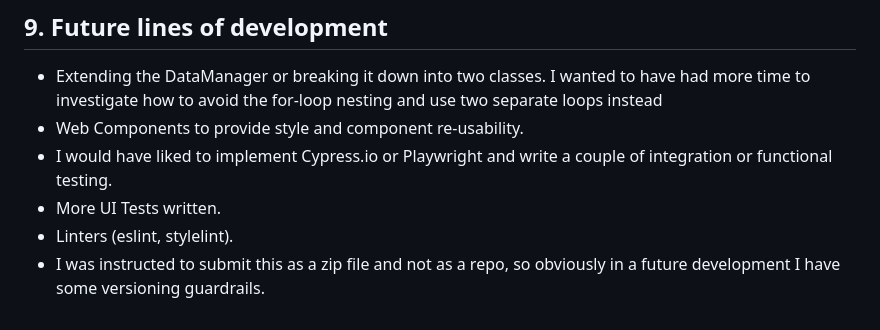
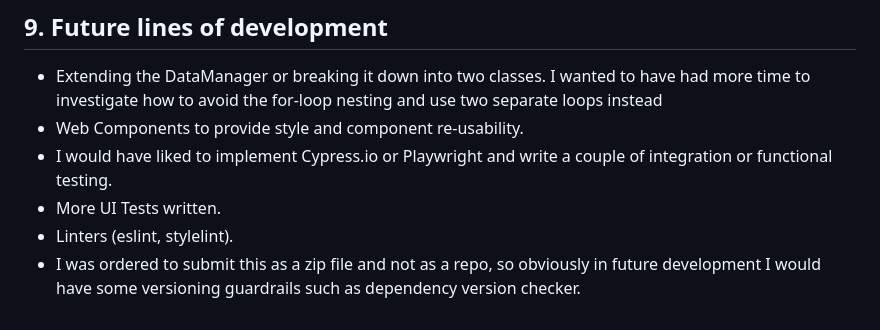
Before and after one commit to riffdr/new_relic_frontend_take_home, a Markdown page: README.md, the part around the change. Rendered like a GitHub page.

Commit message:
final project - update readme.md

```diff
--- a/README.md
+++ b/README.md
@@ -149,4 +149,4 @@ yarn test:unit
 * I would have liked to implement Cypress.io or Playwright and write a couple of integration or functional testing.
 * More UI Tests written.
 * Linters (eslint, stylelint).
-* I was instructed to submit this as a zip file and not as a repo, so obviously in a future development I have some versioning guardrails.
+* I was ordered to submit this as a zip file and not as a repo, so obviously in future development I would have some versioning guardrails such as dependency version checker.
```
